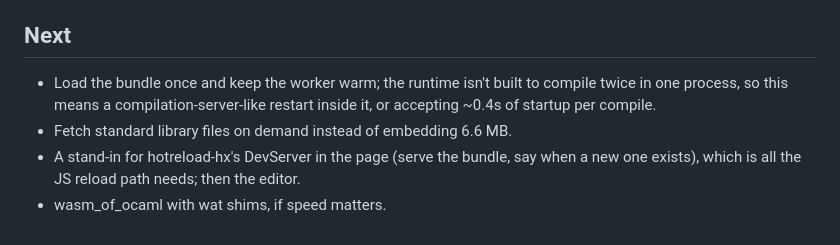
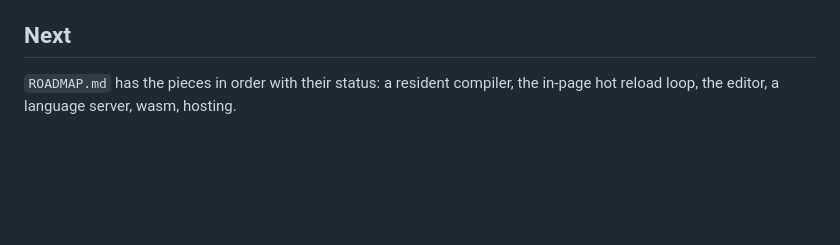
Before and after one commit to whirlinggizmo/webide-hx, a Markdown page: README.md, the part around the change. Rendered like a GitHub page; blank space fills up the shorter version.

Commit message:
ROADMAP.md: the pieces of the browser dev environment in order, with status; README and AGENTS.md point at it

```diff
--- a/README.md
+++ b/README.md
@@ -110,10 +110,5 @@ route later, binaryen (>= 119) and `wasm_of_ocaml-compiler` would be added.
 
 ## Next
 
-- Load the bundle once and keep the worker warm; the runtime isn't built to compile
-  twice in one process, so this means a compilation-server-like restart inside it, or
-  accepting ~0.4s of startup per compile.
-- Fetch standard library files on demand instead of embedding 6.6 MB.
-- A stand-in for hotreload-hx's DevServer in the page (serve the bundle, say when a new
-  one exists), which is all the JS reload path needs; then the editor.
-- wasm_of_ocaml with wat shims, if speed matters.
+`ROADMAP.md` has the pieces in order with their status: a resident compiler, the
+in-page hot reload loop, the editor, a language server, wasm, hosting.
```
Also changed, not shown: AGENTS.md (+2 -1 lines), ROADMAP.md (added, +105 -0 lines).
